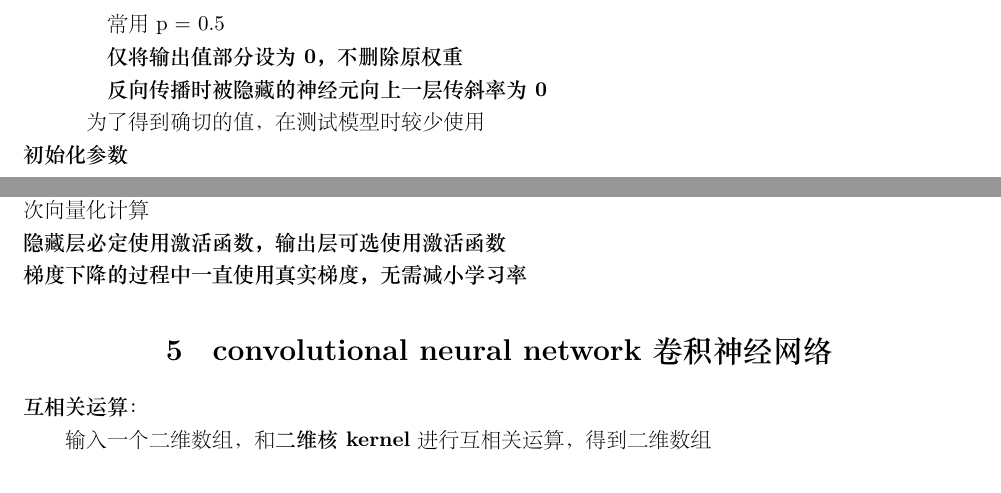
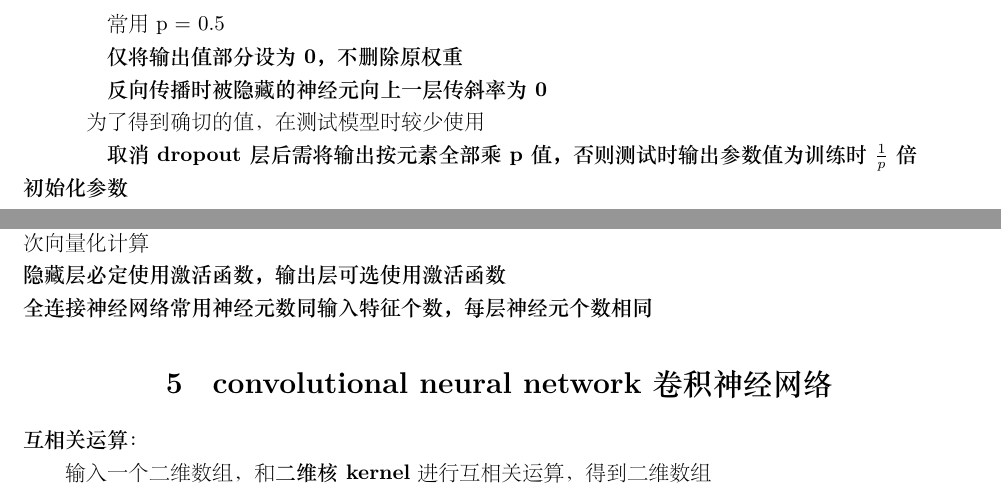
Before and after one commit to xu-shitong/deep-learning, a LaTeX document (deep-learning_note/deep-learning笔记.tex): two parts of page 4 of 28, joined at a grey line, cut so that both start at the same text. The pictures show the PDF file deep-learning_note/deep-learning笔记.pdf that the author committed with the source.

Commit message:
xu-shitong: update note on 2nd year cw

```diff
--- a/deep-learning_note/deep-learning笔记.tex
+++ b/deep-learning_note/deep-learning笔记.tex
@@ -210,7 +210,9 @@
 
   \quad \quad \textbf{反向传播时被隐藏的神经元向上一层传斜率为0}
 
-  \quad 为了得到确切的值，在测试模型时较少使用\\
+  \quad 为了得到确切的值，在测试模型时较少使用
+
+  \quad \quad \textbf{取消dropout层后需将输出按元素全部乘p值，否则测试时输出参数值为训练时$\frac{1}{p}$倍}\\
 \textbf{初始化参数}
 
   \textbf{1.MXNet默认随机初始化}：所有权重$\sim N(0, 1)$的normal distribution，所有const取0
@@ -233,7 +235,8 @@
 
   - 即每一batch使用相同的权重\ 偏差。一次训练一共历多次所有sample，一次遍历进行$\frac{sample\_size}{|B|}$次向量化计算\\
 \textbf{隐藏层必定使用激活函数，输出层可选使用激活函数}\\
-\textbf{梯度下降的过程中一直使用真实梯度，无需减小学习率}
+% \textbf{梯度下降的过程中一直使用真实梯度，无需减小学习率}?\\
+\textbf{全连接神经网络常用神经元数同输入特征个数，每层神经元个数相同}
 
 
 % --------------------------------------------------------------------------
```
Also changed, not shown: deep-learning_note/deep-learning笔记.pdf.
